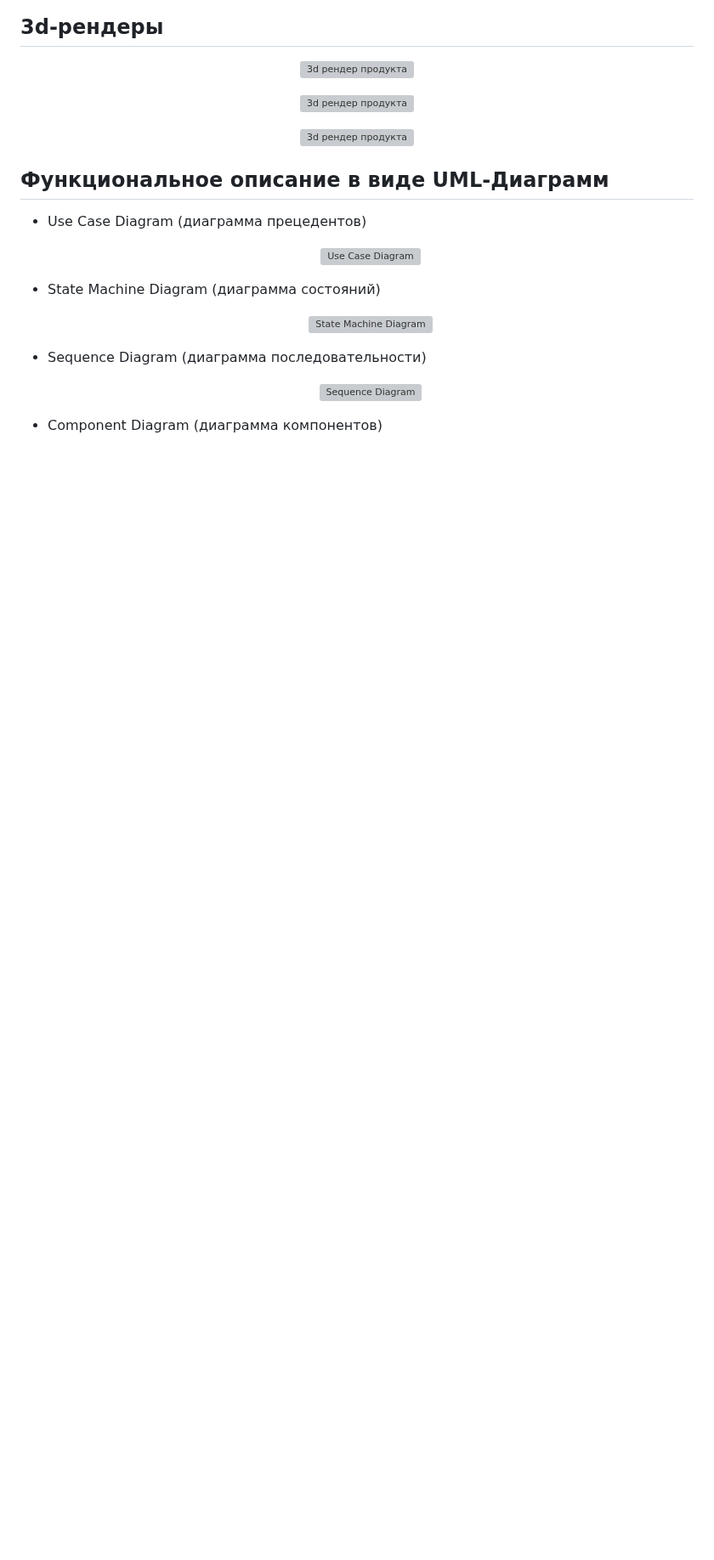
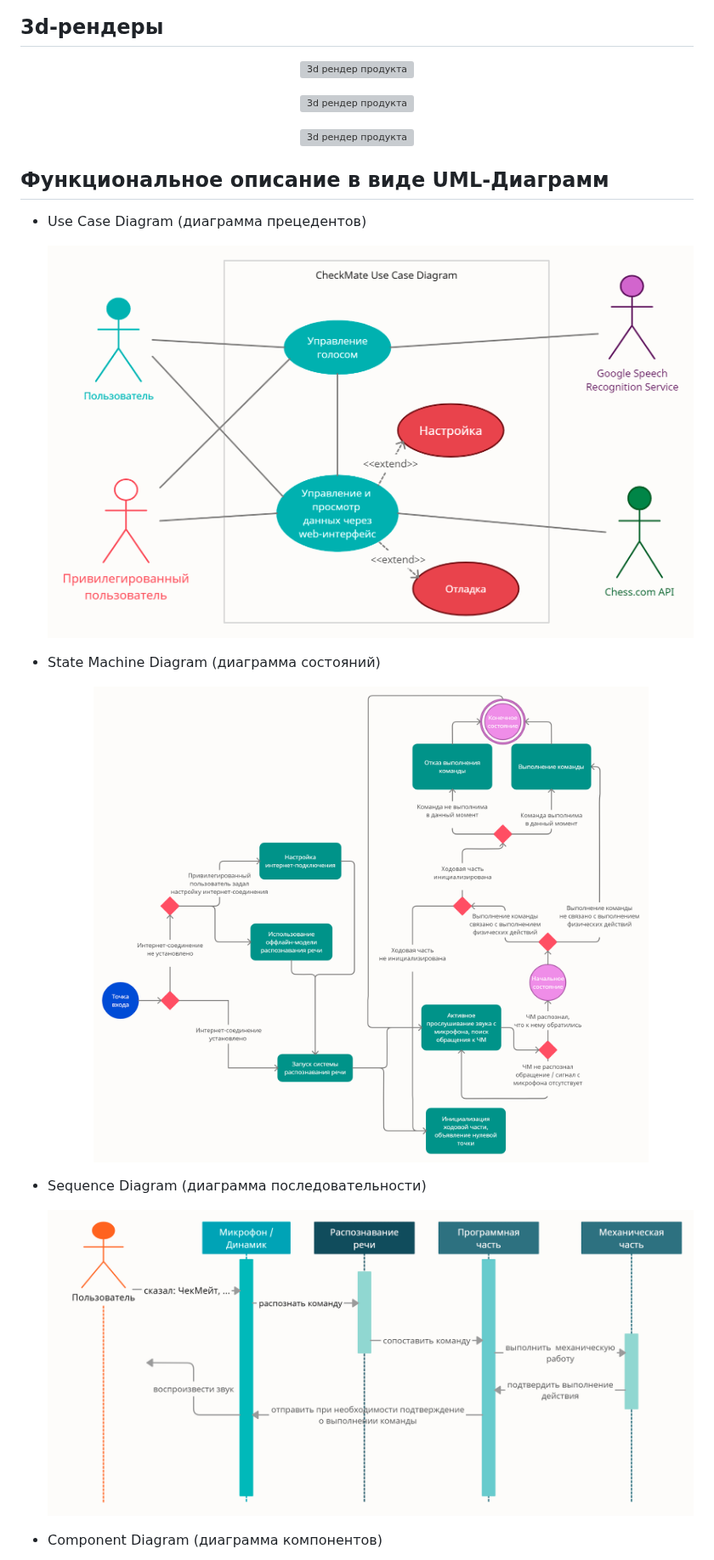
Before and after one commit to MOI-razrabotki/CheckMate, a Markdown page: README.md, the part around one of its changes. Shown at 85% size. Rendered like a GitHub page; blank space fills up the shorter version; grey boxes are pictures that could not be loaded.

```diff
--- a/README.md
+++ b/README.md
@@ -71,15 +71,15 @@
 
 * Use Case Diagram (диаграмма прецедентов)
     <p align="center">
-    <img src="./img/diagrams/CM_Use_Case_Diagram.png" alt="Use Case Diagram" width="800" style="background-color:white;">
+    <img src="./img/diagrams/Use_Case_Diagram_CM.png" alt="Use Case Diagram" width="800" style="background-color:white;">
     </p>
 * State Machine Diagram (диаграмма состояний)
     <p align="center">
-    <img src="./img/diagrams/CM_State_Machine_Diagram.png" alt="State Machine Diagram" width="800" style="background-color:white;">
+    <img src="./img/diagrams/State_Machine_Diagram_CM.png" alt="State Machine Diagram" width="800" style="background-color:white;">
     </p>
 * Sequence Diagram (диаграмма последовательности)
     <p align="center">
-    <img src="./img/diagrams/CM_Sequence_Diagram.png" alt="Sequence Diagram" width="800" style="background-color:white;">
+    <img src="./img/diagrams/Sequence_Diagram_CM.png" alt="Sequence Diagram" width="800" style="background-color:white;">
     </p>
 * Component Diagram (диаграмма компонентов)
     <p align="center">
```
Also changed, not shown: other parts of README.md (+1 -1 lines).
